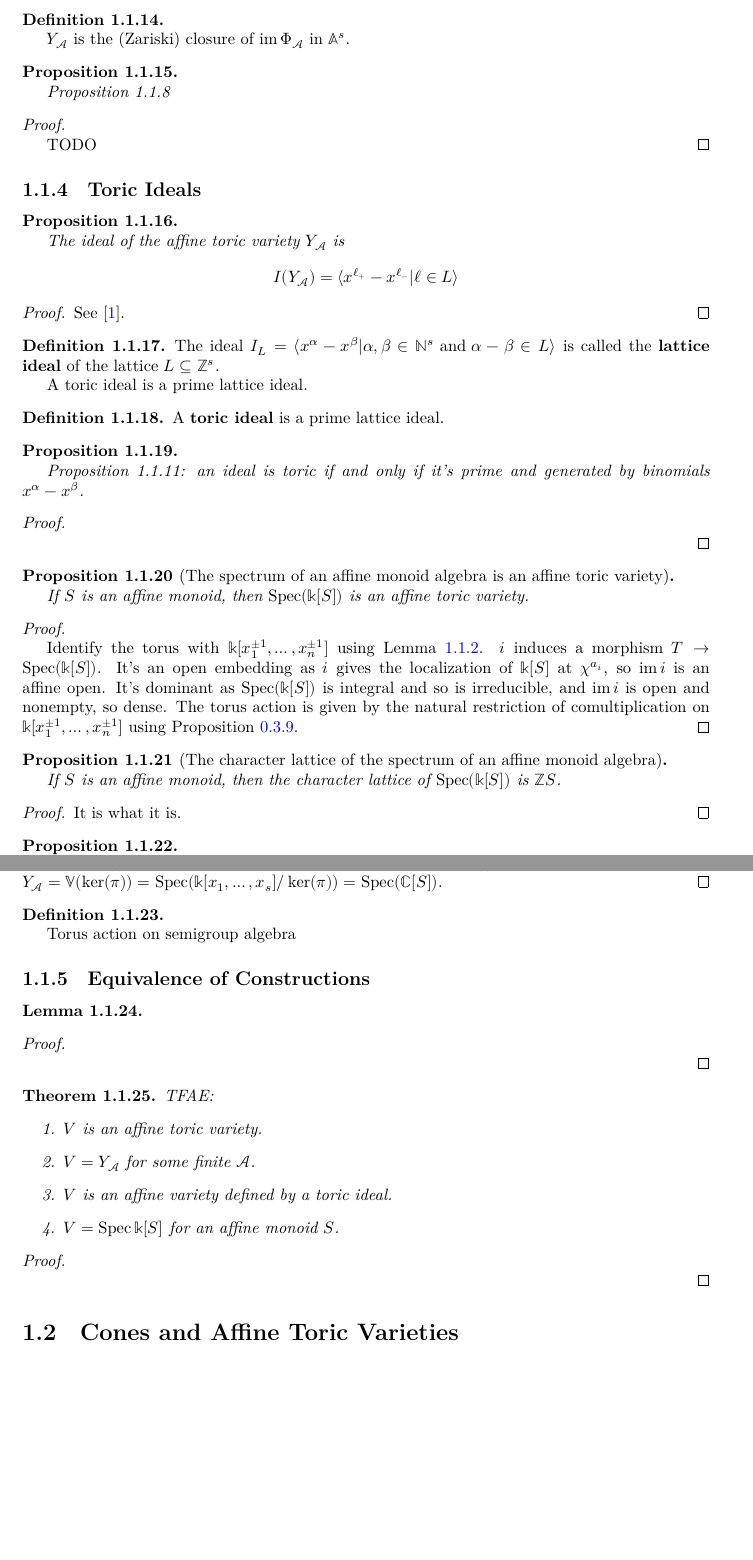
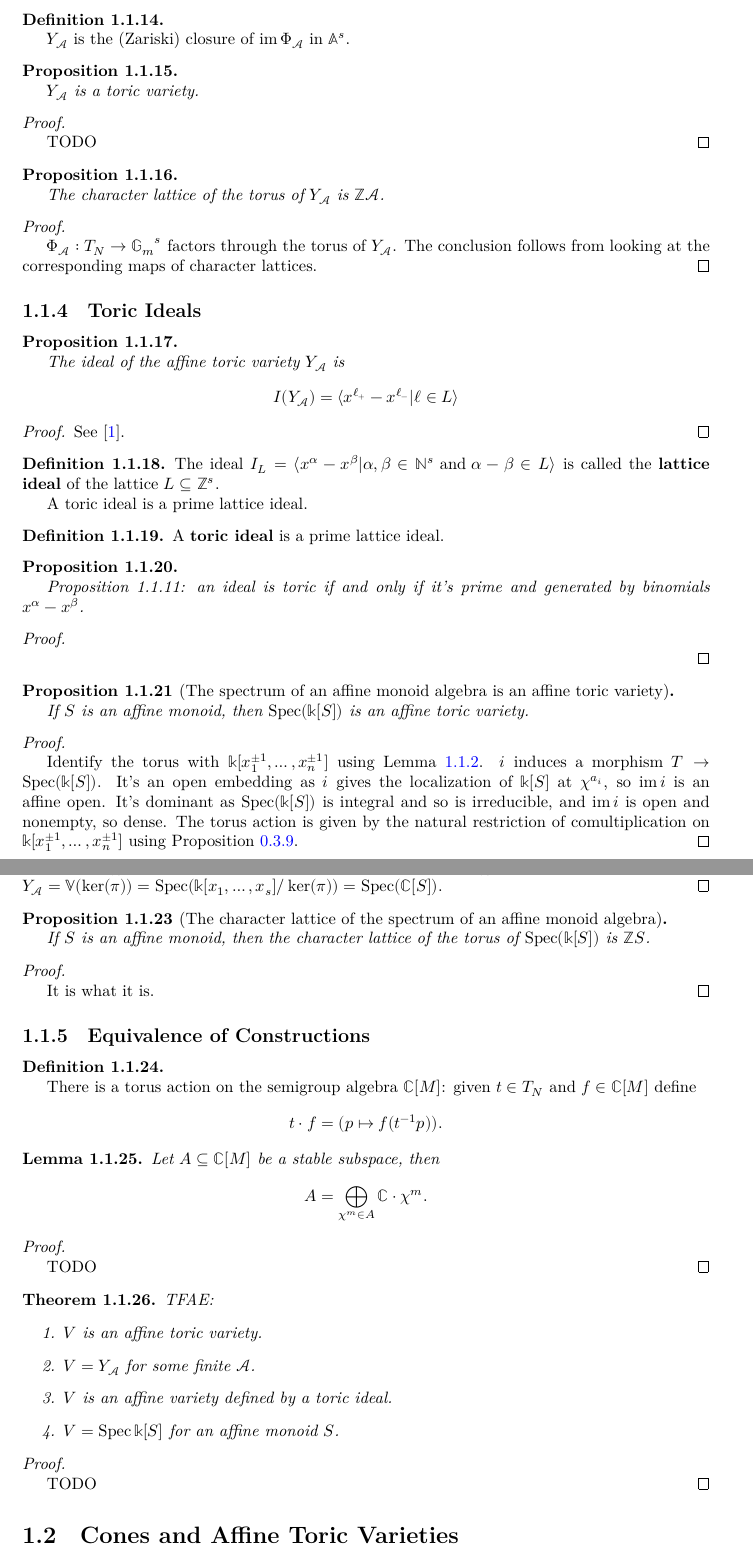
Before and after one commit to YaelDillies/Toric, a LaTeX document (blueprint/src/print.tex, which reads blueprint/src/chapters/01-1-introduction-affine-toric-varieties.tex): two parts of pages 10 and 11 of 17, joined at a grey line, cut so that both start at the same text, the shorter picture padded with empty space. Compiled offline with XeLaTeX.

Commit message:
Blueprint: Rework Chapter 1.1 (#19)
* blueprint update

* Fix references

* move chochar pairing

* update uses

* update 1-1-8-aff-tor-var-ya

* add 1-1-8-char-ya

* move 1-1-14-char-spec-aff-mon-alg

* move and rename 1-1-tor-act-alg

* update 1-1-16-total-red

* update thm:1-1-17

* update uses

* whitespace

* atonement

---------

Co-authored-by: Yaël Dillies <yael.dillies@gmail.com>

```diff
--- a/blueprint/src/chapters/01-1-introduction-affine-toric-varieties.tex
+++ b/blueprint/src/chapters/01-1-introduction-affine-toric-varieties.tex
@@ -221,9 +220,10 @@
 \begin{proposition}
   \label{1-1-8-aff-tor-var-ya}
   \uses{1-1-7-ya}
-  \uses{1-1-char}
+  % \lean{}
+  % \leanok
 
-  Proposition 1.1.8
+  $Y_\MCA$ is a toric variety.
 \end{proposition}
 \begin{proof}
   \uses{1-1-1-group-hom-subtorus}
@@ -232,6 +232,21 @@
   TODO
 \end{proof}
 
+\begin{proposition}
+  \label{1-1-8-char-ya}
+  \uses{1-1-7-ya}
+  % \lean{}
+  % \leanok
+
+  The character lattice of the torus of $Y_\MCA$ is $\Z \MCA$.
+\end{proposition}
+\begin{proof}
+  \uses{1-1-char-torus}
+  % \leanok
+
+  $\Phi_\MCA: T_N \to \Gm^s$ factors through the torus of $Y_\MCA$.
+  The conclusion follows from looking at the corresponding maps of character lattices.
+\end{proof}
 
 \subsection{Toric Ideals}
 
@@ -308,22 +323,6 @@
 \end{proof}
 
 
-\begin{proposition}[The character lattice of the spectrum of an affine monoid algebra]
-  \label{1-1-14-char-spec-aff-mon-alg}
-  \uses{1-1-14-aff-tor-var-spec-aff-mon-alg, 1-1-char}
-  % \lean{}
-  % \leanok
-
-  If $S$ is an affine monoid, then the character lattice of $\Spec(\Bbbk[S])$ is $\Z S$.
-\end{proposition}
-\begin{proof}
-  \uses{}
-  % \leanok
-
-  It is what it is.
-\end{proof}
-
-
 \begin{proposition}
   \label{1-1-14-spec-aff-mon-alg-eq-ya}
   \uses{0-aff-mon, 1-1-3-aff-tor-var, 1-1-7-ya}
@@ -340,27 +339,51 @@
 \end{proof}
 
 
-\begin{definition}
-  \label{torActOnAlg}
-  \uses{1-1-torus}
+\begin{proposition}[The character lattice of the spectrum of an affine monoid algebra]
+  \label{1-1-14-char-spec-aff-mon-alg}
+  \uses{1-1-14-aff-tor-var-spec-aff-mon-alg, 1-1-char}
   % \lean{}
   % \leanok
 
-  Torus action on semigroup algebra
-\end{definition}
+  If $S$ is an affine monoid, then the character lattice of the torus of $\Spec(\Bbbk[S])$ is $\Z S$.
+\end{proposition}
+\begin{proof}
+  \uses{1-1-14-spec-aff-mon-alg-eq-ya}
+  % \leanok
+
+  It is what it is.
+\end{proof}
 
 
 \subsection{Equivalence of Constructions}
 
 
+\begin{definition}
+  \label{1-1-tor-act-alg}
+  \uses{1-1-torus}
+  % \lean{}
+  % \leanok
+
+  There is a torus action on the semigroup algebra $\bbC[M]$: given $t\in T_N$ and $f\in \bbC[M]$ define
+  \[
+    t \cdot f = (p \mapsto f(t^{-1}p)).
+  \]
+\end{definition}
+
+
 \begin{lemma}
-  \label{lmm:1-1-16}
-  \uses{torActOnAlg}
+  \label{1-1-16-total-red}
+  \uses{1-1-tor-act-alg}
+    Let $A \subseteq \bbC[M]$ be a stable subspace, then
+    \[
+      A = \bigoplus_{\chi^m \in A} \bbC \cdot \chi^m.
+    \]
 \end{lemma}
 \begin{proof}
   \uses{1-1-2-char-eigenspace-direct-sum}
   % \leanok
 
+  TODO
 \end{proof}
 
 
@@ -376,7 +399,8 @@
   \end{enumerate}
 \end{theorem}
 \begin{proof}
-  \uses{torActOnAlg, 1-1-8-aff-tor-var-ya, 1-1-9-ideal-ya, 1-1-14-aff-tor-var-spec-aff-mon-alg, lmm:1-1-16}
+  \uses{1-1-tor-act-alg, 1-1-8-aff-tor-var-ya, 1-1-9-ideal-ya, 1-1-14-aff-tor-var-spec-aff-mon-alg, 1-1-16-total-red}
   % \leanok
 
+  TODO
 \end{proof}
```
Also changed, not shown: blueprint/src/chapters/01-1-introduction-affine-toric-varieties.tex (23 more changed lines), 1 other file.
